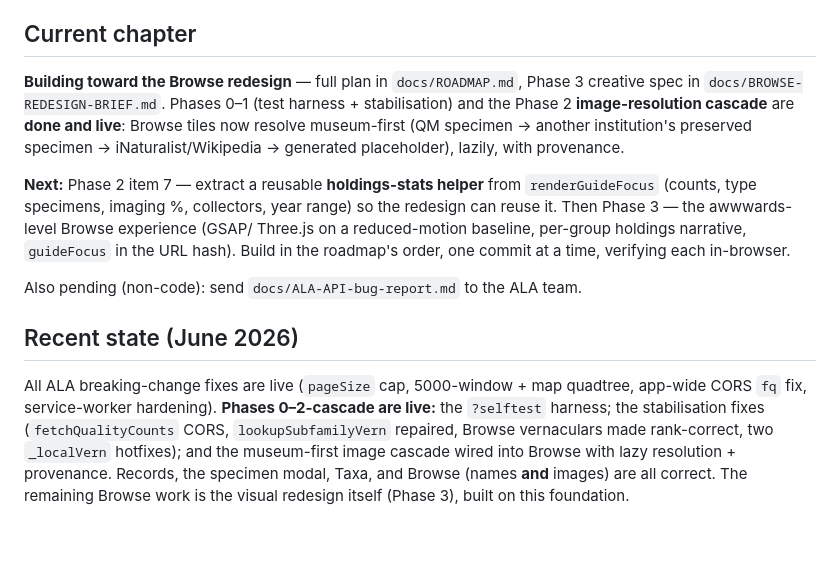
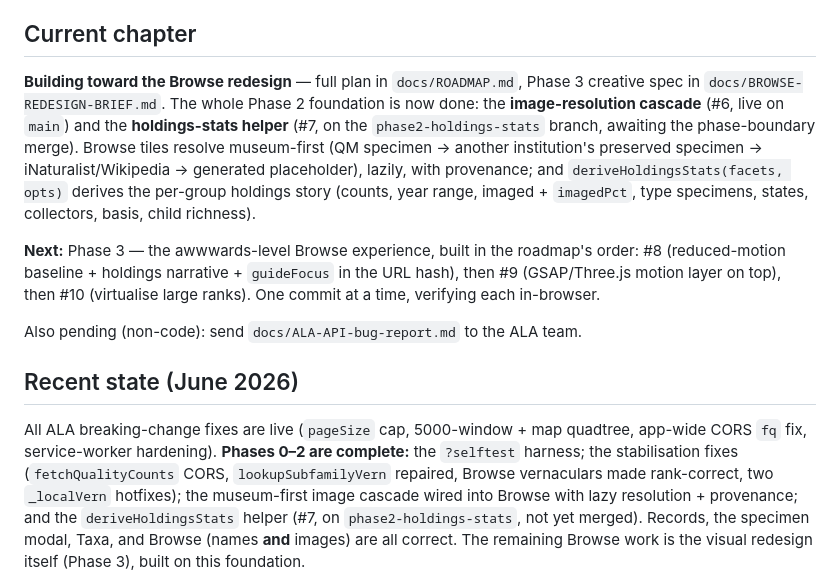
Before and after one commit to Lily-LMK/QM-Explorer, a Markdown page: CLAUDE.md, the part around the change. Rendered like a GitHub page; blank space fills up the shorter version.

```diff
--- a/CLAUDE.md
+++ b/CLAUDE.md
@@ -128,26 +128,28 @@ not a real outage.
 ## Current chapter
 
 **Building toward the Browse redesign** — full plan in `docs/ROADMAP.md`, Phase 3
-creative spec in `docs/BROWSE-REDESIGN-BRIEF.md`. Phases 0–1 (test harness +
-stabilisation) and the Phase 2 **image-resolution cascade** are **done and live**:
-Browse tiles now resolve museum-first (QM specimen → another institution's preserved
-specimen → iNaturalist/Wikipedia → generated placeholder), lazily, with provenance.
+creative spec in `docs/BROWSE-REDESIGN-BRIEF.md`. The whole Phase 2 foundation is now
+done: the **image-resolution cascade** (#6, live on `main`) and the **holdings-stats
+helper** (#7, on the `phase2-holdings-stats` branch, awaiting the phase-boundary merge).
+Browse tiles resolve museum-first (QM specimen → another institution's preserved
+specimen → iNaturalist/Wikipedia → generated placeholder), lazily, with provenance; and
+`deriveHoldingsStats(facets, opts)` derives the per-group holdings story (counts, year
+range, imaged + `imagedPct`, type specimens, states, collectors, basis, child richness).
 
-**Next:** Phase 2 item 7 — extract a reusable **holdings-stats helper** from
-`renderGuideFocus` (counts, type specimens, imaging %, collectors, year range) so the
-redesign can reuse it. Then Phase 3 — the awwwards-level Browse experience (GSAP/
-Three.js on a reduced-motion baseline, per-group holdings narrative, `guideFocus` in
-the URL hash). Build in the roadmap's order, one commit at a time, verifying each
-in-browser.
+**Next:** Phase 3 — the awwwards-level Browse experience, built in the roadmap's order:
+#8 (reduced-motion baseline + holdings narrative + `guideFocus` in the URL hash), then
+#9 (GSAP/Three.js motion layer on top), then #10 (virtualise large ranks). One commit
+at a time, verifying each in-browser.
 
 Also pending (non-code): send `docs/ALA-API-bug-report.md` to the ALA team.
 
 ## Recent state (June 2026)
 
 All ALA breaking-change fixes are live (`pageSize` cap, 5000-window + map quadtree,
-app-wide CORS `fq` fix, service-worker hardening). **Phases 0–2-cascade are live:** the
+app-wide CORS `fq` fix, service-worker hardening). **Phases 0–2 are complete:** the
 `?selftest` harness; the stabilisation fixes (`fetchQualityCounts` CORS, `lookupSubfamilyVern`
-repaired, Browse vernaculars made rank-correct, two `_localVern` hotfixes); and the
-museum-first image cascade wired into Browse with lazy resolution + provenance. Records,
+repaired, Browse vernaculars made rank-correct, two `_localVern` hotfixes); the
+museum-first image cascade wired into Browse with lazy resolution + provenance; and the
+`deriveHoldingsStats` helper (#7, on `phase2-holdings-stats`, not yet merged). Records,
 the specimen modal, Taxa, and Browse (names **and** images) are all correct. The
 remaining Browse work is the visual redesign itself (Phase 3), built on this foundation.
```
Also changed, not shown: docs/ROADMAP.md (+4 -2 lines).
